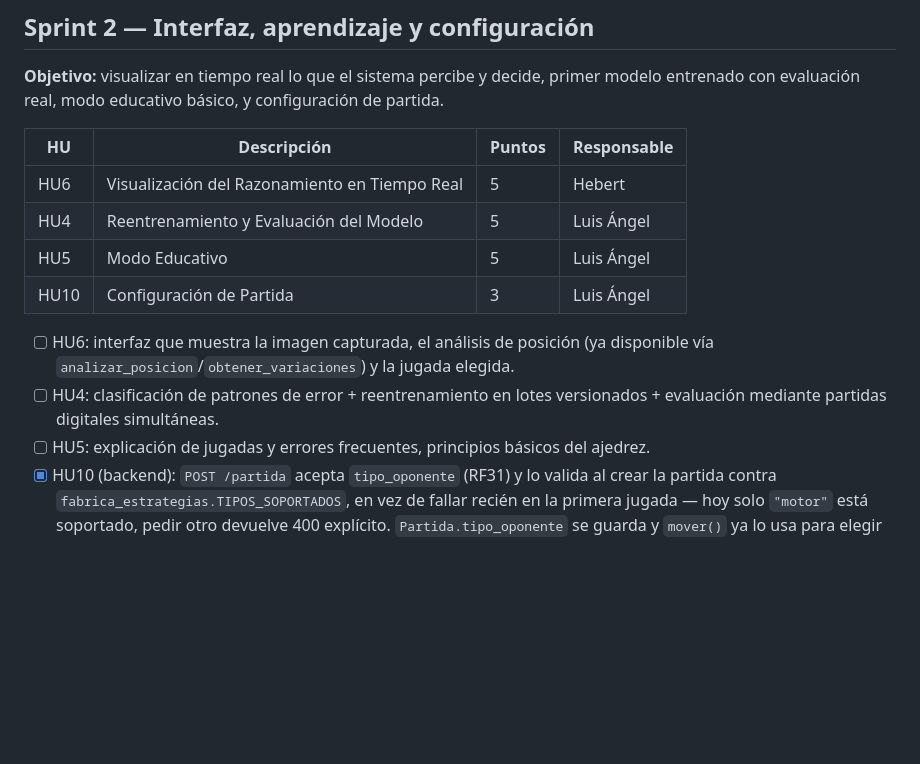
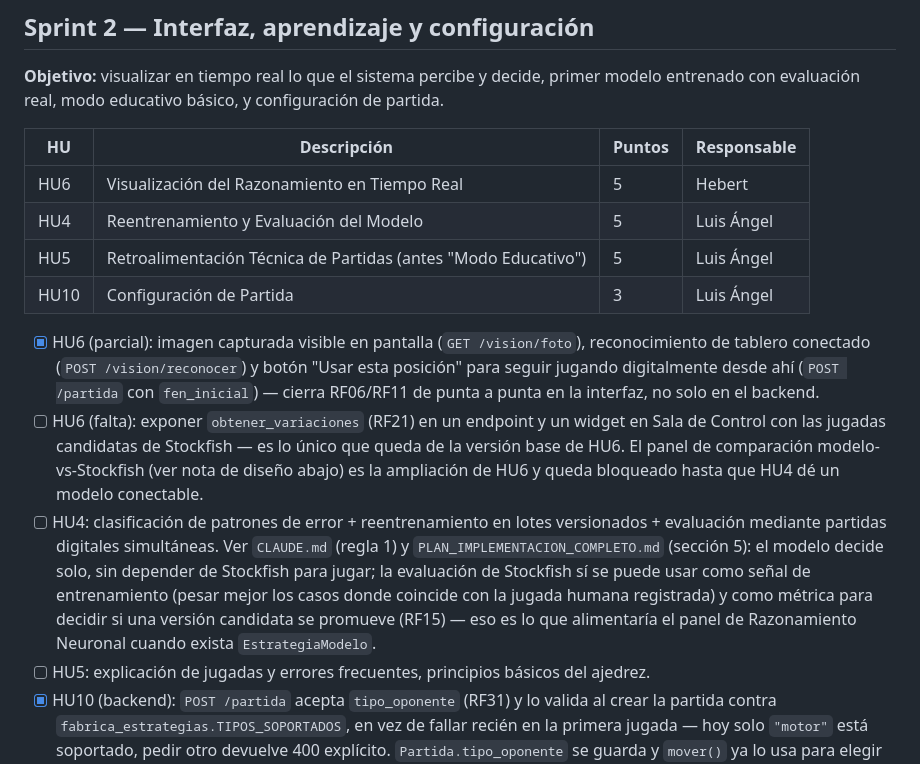
Before and after one commit to larzekao9/Brazo-Rob-tico-con-Inteligencia-Artificial-para-el-Aprendizaje-del-Ajedrez, a Markdown page: docs/plan_sprints.md, the part around the change. Rendered like a GitHub page; blank space fills up the shorter version.

Commit message:
Actualizar el tablero de Sprint 2 con el avance real de HU6 y el nuevo criterio de HU4
Marca como hecho lo que ya se conectó de HU6 (imagen en vivo, reconocer
tablero, seguir jugando desde una posición escaneada) y deja explícito lo
único que falta de su versión base: exponer las variantes candidatas de
Stockfish. Agrega a HU4 el criterio de usar la comparación contra
Stockfish como señal de entrenamiento y de evaluación, consistente con
la regla 1 de CLAUDE.md.

```diff
--- a/docs/plan_sprints.md
+++ b/docs/plan_sprints.md
@@ -108,13 +108,24 @@ entrenado con evaluación real, modo educativo básico, y configuración de part
 |---|---|---|---|
 | HU6 | Visualización del Razonamiento en Tiempo Real | 5 | Hebert |
 | HU4 | Reentrenamiento y Evaluación del Modelo | 5 | Luis Ángel |
-| HU5 | Modo Educativo | 5 | Luis Ángel |
+| HU5 | Retroalimentación Técnica de Partidas (antes "Modo Educativo") | 5 | Luis Ángel |
 | HU10 | Configuración de Partida | 3 | Luis Ángel |
 
-- [ ] HU6: interfaz que muestra la imagen capturada, el análisis de posición (ya disponible
-      vía `analizar_posicion`/`obtener_variaciones`) y la jugada elegida.
+- [x] HU6 (parcial): imagen capturada visible en pantalla (`GET /vision/foto`), reconocimiento
+      de tablero conectado (`POST /vision/reconocer`) y botón "Usar esta posición" para seguir
+      jugando digitalmente desde ahí (`POST /partida` con `fen_inicial`) — cierra RF06/RF11 de
+      punta a punta en la interfaz, no solo en el backend.
+- [ ] HU6 (falta): exponer `obtener_variaciones` (RF21) en un endpoint y un widget en Sala de
+      Control con las jugadas candidatas de Stockfish — es lo único que queda de la versión base
+      de HU6. El panel de comparación modelo-vs-Stockfish (ver nota de diseño abajo) es la
+      ampliación de HU6 y queda bloqueado hasta que HU4 dé un modelo conectable.
 - [ ] HU4: clasificación de patrones de error + reentrenamiento en lotes versionados +
-      evaluación mediante partidas digitales simultáneas.
+      evaluación mediante partidas digitales simultáneas. Ver `CLAUDE.md` (regla 1) y
+      `PLAN_IMPLEMENTACION_COMPLETO.md` (sección 5): el modelo decide solo, sin depender de
+      Stockfish para jugar; la evaluación de Stockfish sí se puede usar como señal de
+      entrenamiento (pesar mejor los casos donde coincide con la jugada humana registrada) y
+      como métrica para decidir si una versión candidata se promueve (RF15) — eso es lo que
+      alimentaría el panel de Razonamiento Neuronal cuando exista `EstrategiaModelo`.
 - [ ] HU5: explicación de jugadas y errores frecuentes, principios básicos del ajedrez.
 - [x] HU10 (backend): `POST /partida` acepta `tipo_oponente` (RF31) y lo valida al crear la
       partida contra `fabrica_estrategias.TIPOS_SOPORTADOS`, en vez de fallar recién en la
```
